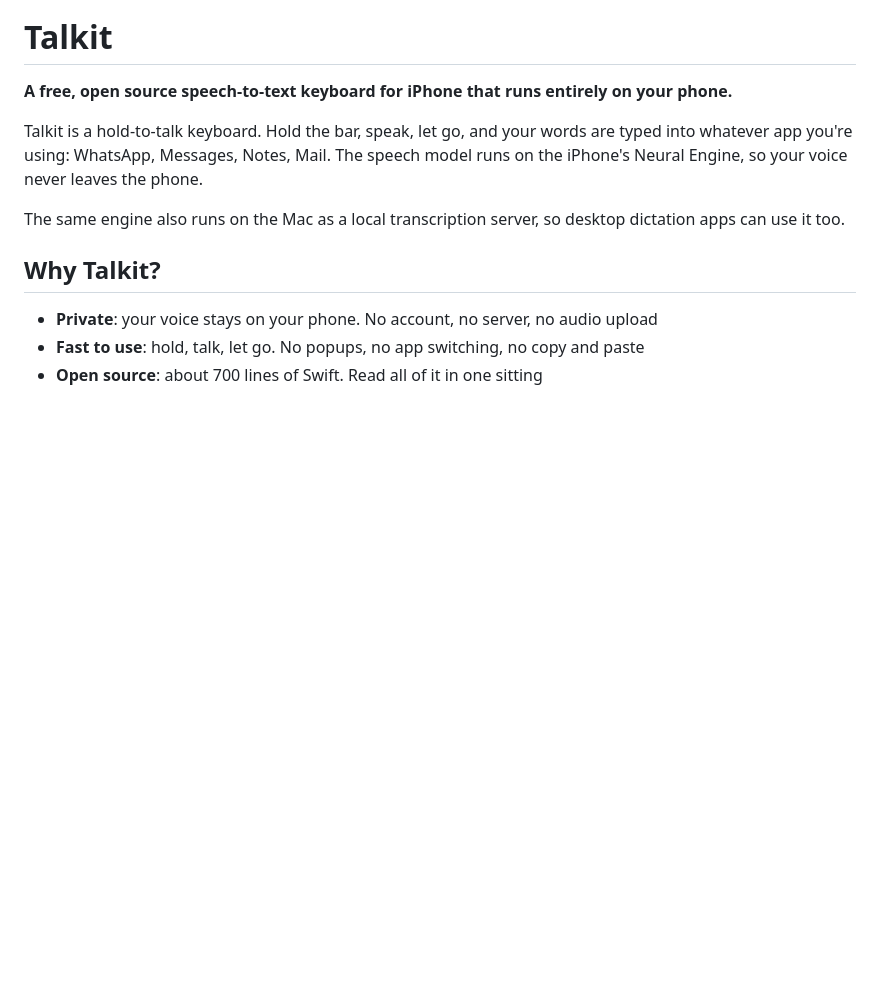
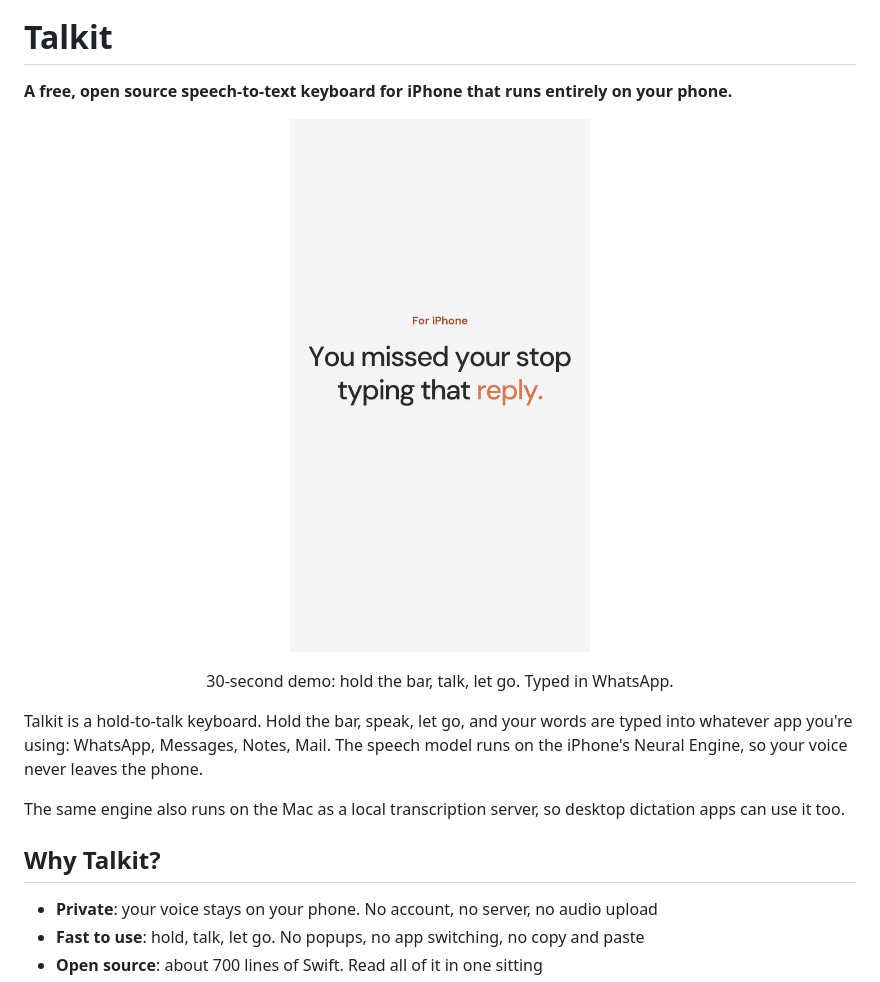
Before and after one commit to goodrahstar/talkit, a Markdown page: README.md, the part around the change. Drawn GitHub-style; pictures changed too: docs/media/talkit-demo.jpg (added); blank space fills up the shorter version.

Commit message:
Add launch demo video to README
Co-Authored-By: Claude Opus 5.5 <noreply@anthropic.com>

```diff
--- a/README.md
+++ b/README.md
@@ -5,6 +5,12 @@
 # Talkit
 
 **A free, open source speech-to-text keyboard for iPhone that runs entirely on your phone.**
+
+<p align="center">
+  <a href="docs/media/talkit-demo.mp4"><img src="docs/media/talkit-demo.jpg" width="300" alt="Talkit demo: hold, talk, let go, typed in WhatsApp"></a>
+</p>
+
+<p align="center">30-second demo: hold the bar, talk, let go. Typed in WhatsApp.</p>
 
 Talkit is a hold-to-talk keyboard. Hold the bar, speak, let go, and your words are typed into whatever app you're using: WhatsApp, Messages, Notes, Mail. The speech model runs on the iPhone's Neural Engine, so your voice never leaves the phone.
 
```
Also changed, not shown: 1 other file.
